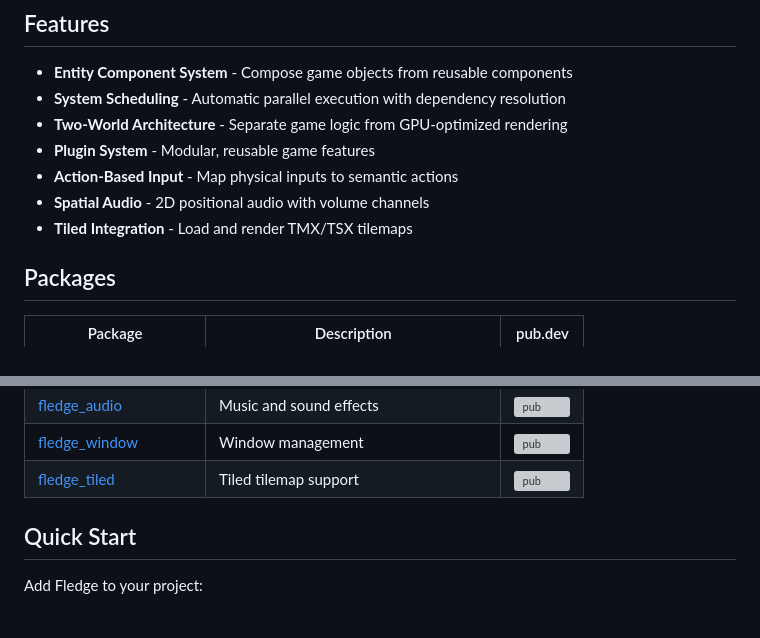
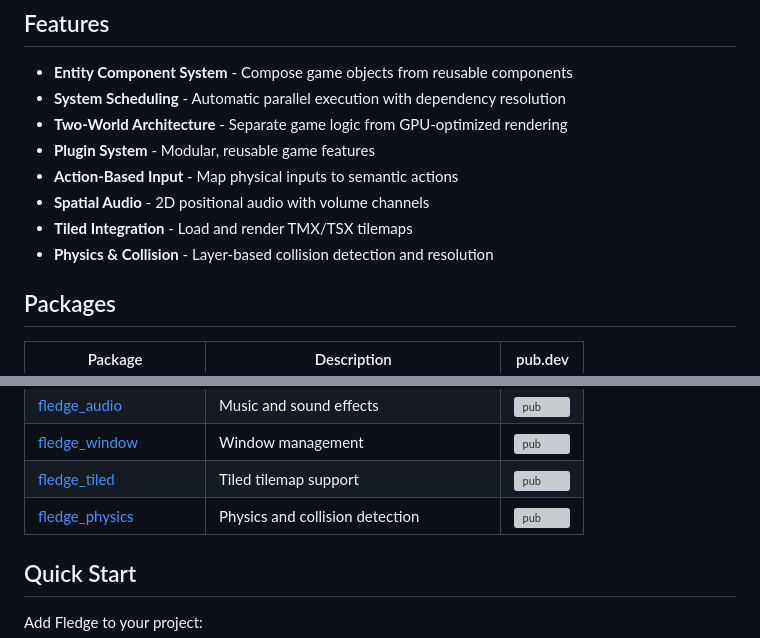
Before and after one commit to fledge-framework/fledge, a Markdown page: README.md, 2 parts joined by grey strips. GitHub-like rendering; blank space fills up the shorter version; grey boxes are pictures that could not be loaded.

Commit message:
chore(readme): add documentation for fledge_physics

```diff
--- a/README.md
+++ b/README.md
@@ -17,6 +17,7 @@ Fledge brings the power of modern ECS architecture to Flutter, enabling you to b
 - **Action-Based Input** - Map physical inputs to semantic actions
 - **Spatial Audio** - 2D positional audio with volume channels
 - **Tiled Integration** - Load and render TMX/TSX tilemaps
+- **Physics & Collision** - Layer-based collision detection and resolution
 
 ## Packages
 
@@ -32,6 +33,7 @@ Fledge brings the power of modern ECS architecture to Flutter, enabling you to b
 | [fledge_audio](packages/fledge_audio) | Music and sound effects | [![pub](https://img.shields.io/pub/v/fledge_audio.svg)](https://pub.dev/packages/fledge_audio) |
 | [fledge_window](packages/fledge_window) | Window management | [![pub](https://img.shields.io/pub/v/fledge_window.svg)](https://pub.dev/packages/fledge_window) |
 | [fledge_tiled](packages/fledge_tiled) | Tiled tilemap support | [![pub](https://img.shields.io/pub/v/fledge_tiled.svg)](https://pub.dev/packages/fledge_tiled) |
+| [fledge_physics](packages/fledge_physics) | Physics and collision detection | [![pub](https://img.shields.io/pub/v/fledge_physics.svg)](https://pub.dev/packages/fledge_physics) |
 
 ## Quick Start
 
```
